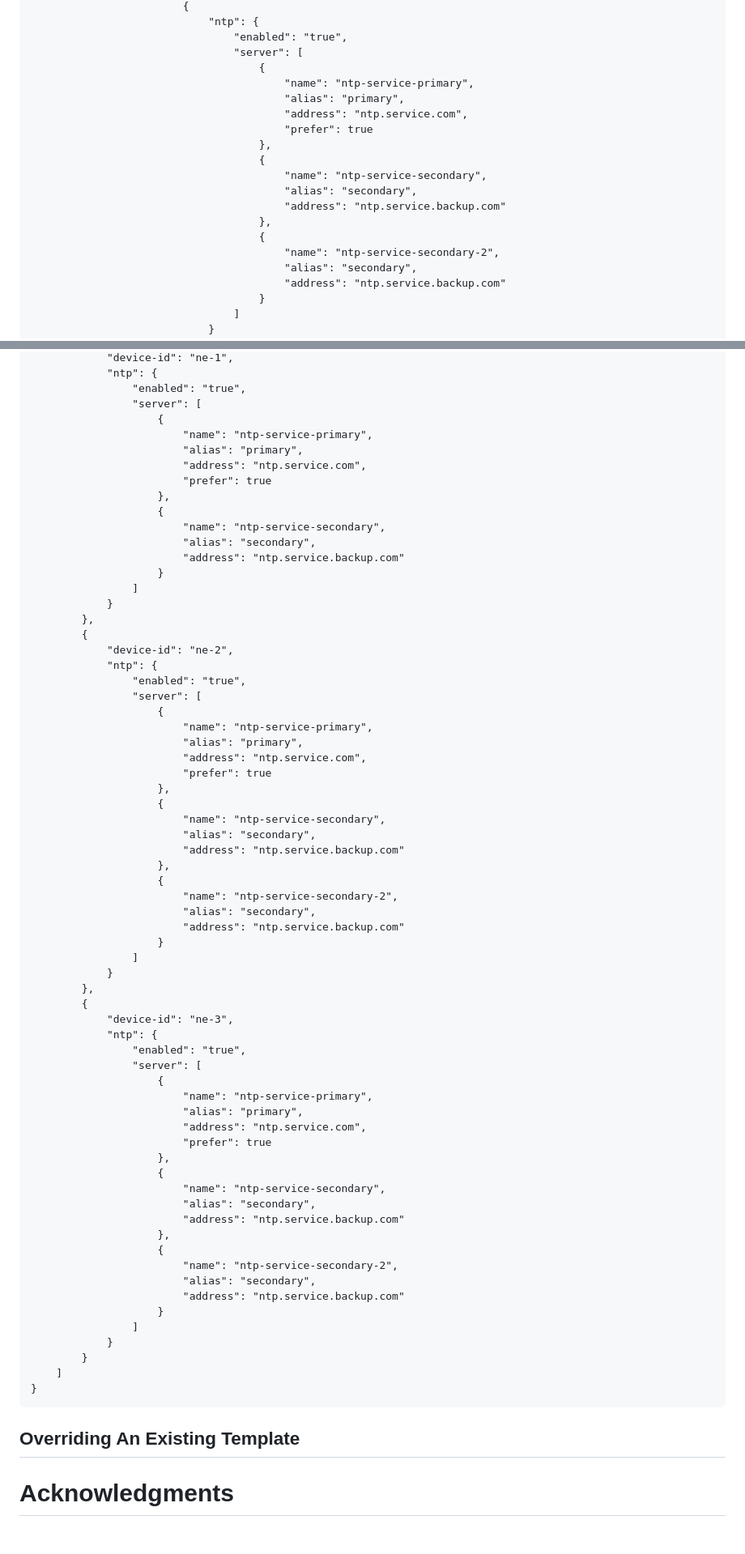
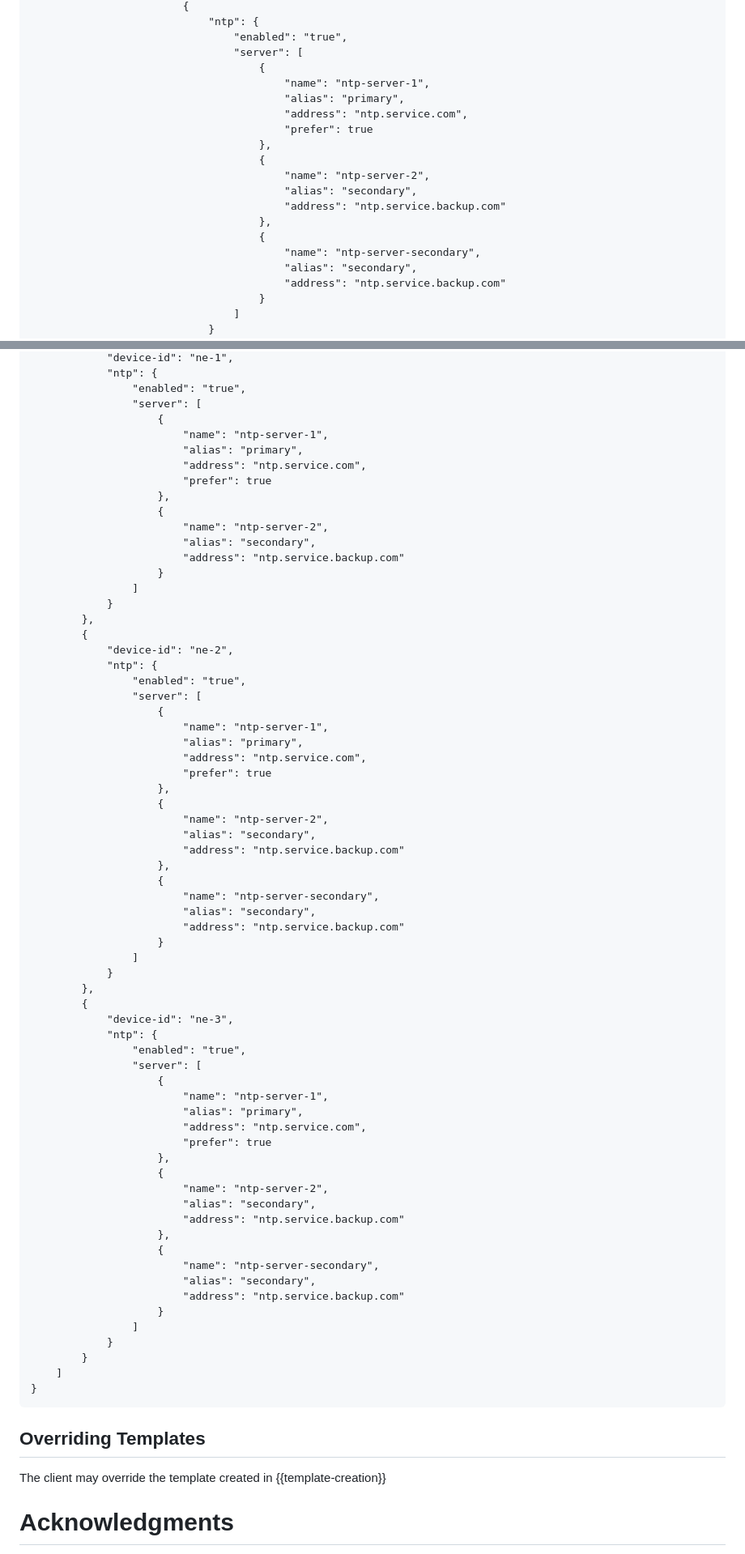
Before and after one commit to QiufangMa/template-mechanism, a Markdown page: draft-ma-netmod-YANG-template.md, 2 parts joined by grey strips. Shown: that part at 81% size. Drawn GitHub-style.

Commit message:
tweak text

```diff
--- a/draft-ma-netmod-YANG-template.md
+++ b/draft-ma-netmod-YANG-template.md
@@ -643,18 +643,18 @@ The configuration of template "template-ntp2" is equivalent to the following:
                                 "enabled": "true",
                                 "server": [
                                     {
-                                        "name": "ntp-service-primary",
+                                        "name": "ntp-server-1",
                                         "alias": "primary",
                                         "address": "ntp.service.com",
                                         "prefer": true
                                     },
                                     {
-                                        "name": "ntp-service-secondary",
+                                        "name": "ntp-server-2",
                                         "alias": "secondary",
                                         "address": "ntp.service.backup.com"
                                     },
                                     {
-                                        "name": "ntp-service-secondary-2",
+                                        "name": "ntp-server-secondary",
                                         "alias": "secondary",
                                         "address": "ntp.service.backup.com"
                                     }
@@ -733,13 +733,13 @@ Which is equivalent to the following configuration:
                 "enabled": "true",
                 "server": [
                     {
-                        "name": "ntp-service-primary",
+                        "name": "ntp-server-1",
                         "alias": "primary",
                         "address": "ntp.service.com",
                         "prefer": true
                     },
                     {
-                        "name": "ntp-service-secondary",
+                        "name": "ntp-server-2",
                         "alias": "secondary",
                         "address": "ntp.service.backup.com"
                     }
@@ -752,18 +752,18 @@ Which is equivalent to the following configuration:
                 "enabled": "true",
                 "server": [
                     {
-                        "name": "ntp-service-primary",
+                        "name": "ntp-server-1",
                         "alias": "primary",
                         "address": "ntp.service.com",
                         "prefer": true
                     },
                     {
-                        "name": "ntp-service-secondary",
+                        "name": "ntp-server-2",
                         "alias": "secondary",
                         "address": "ntp.service.backup.com"
                     },
                     {
-                        "name": "ntp-service-secondary-2",
+                        "name": "ntp-server-secondary",
                         "alias": "secondary",
                         "address": "ntp.service.backup.com"
                     }
@@ -776,18 +776,18 @@ Which is equivalent to the following configuration:
                 "enabled": "true",
                 "server": [
                     {
-                        "name": "ntp-service-primary",
+                        "name": "ntp-server-1",
                         "alias": "primary",
                         "address": "ntp.service.com",
                         "prefer": true
                     },
                     {
-                        "name": "ntp-service-secondary",
+                        "name": "ntp-server-2",
                         "alias": "secondary",
                         "address": "ntp.service.backup.com"
                     },
                     {
-                        "name": "ntp-service-secondary-2",
+                        "name": "ntp-server-secondary",
                         "alias": "secondary",
                         "address": "ntp.service.backup.com"
                     }
@@ -798,9 +798,9 @@ Which is equivalent to the following configuration:
 }
 ~~~~
 
-## Overriding An Existing Template
+## Overriding Templates
 
-
+The client may override the template created in {{template-creation}}
 
 
 # Acknowledgments
```
Also changed, not shown: other parts of draft-ma-netmod-YANG-template.md (+4 -4 lines).
